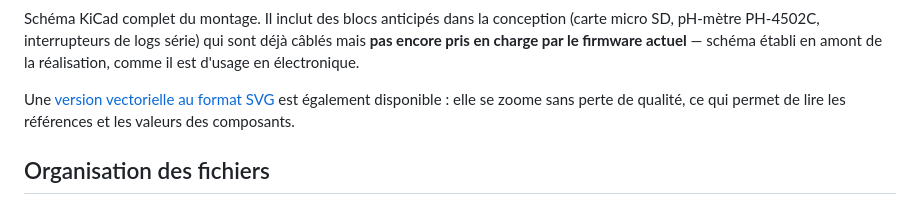
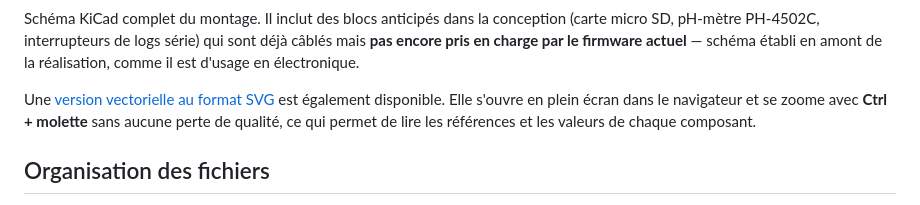
Before and after one commit to Phil-dav/piscine-domotique-esp32, a Markdown page: README.md, the part around the change. GitHub-like rendering.

Commit message:
README : lien SVG en plein ecran, zoomable
Le lien relatif ouvrait la visionneuse GitHub, qui contraint l'image a la largeur
de la page et empeche tout zoom utile — l'interet du vectoriel etait donc perdu.

Remplace par l'adresse brute, qui ouvre le fichier comme un document a part
entiere : Ctrl + molette zoome alors sans aucune perte, jusqu'a lire les valeurs
des composants. La marche a suivre est indiquee dans le texte, car ce n'est pas
evident pour un visiteur.

Co-Authored-By: Claude Opus 5 <noreply@anthropic.com>

```diff
--- a/README.md
+++ b/README.md
@@ -84,9 +84,10 @@ qui sont déjà câblés mais **pas encore pris en charge par le firmware
 actuel** — schéma établi en amont de la réalisation, comme il est d'usage en
 électronique.
 
-Une [version vectorielle au format SVG](docs/Gestion%20filtration%20piscine.svg)
-est également disponible : elle se zoome sans perte de qualité, ce qui permet de
-lire les références et les valeurs des composants.
+Une [version vectorielle au format SVG](https://raw.githubusercontent.com/Phil-dav/piscine-domotique-esp32/main/docs/Gestion%20filtration%20piscine.svg)
+est également disponible. Elle s'ouvre en plein écran dans le navigateur et se
+zoome avec **Ctrl + molette** sans aucune perte de qualité, ce qui permet de lire
+les références et les valeurs de chaque composant.
 
 ## Organisation des fichiers
 
```
